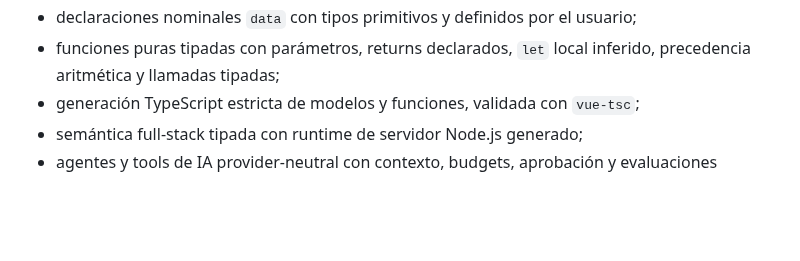
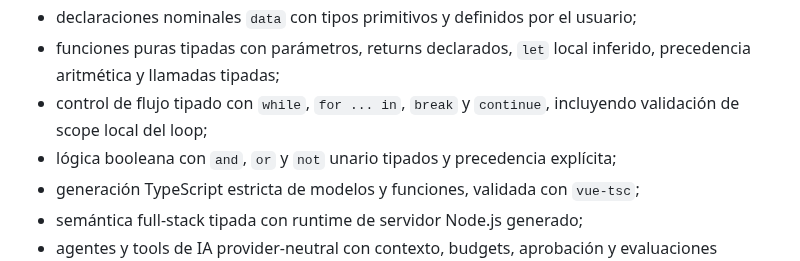
Before and after one commit to armaabetancourtt/evermore, a Markdown page: README.es.md, the part around the change. Rendered like a GitHub page; blank space fills up the shorter version.

Commit message:
docs: documenta el control de flujo del core

```diff
--- a/README.es.md
+++ b/README.es.md
@@ -792,6 +792,8 @@ Implementado hoy:
 - builds reales del target generado dentro de CI, incluyendo un showcase M1 de tres pantallas;
 - declaraciones nominales `data` con tipos primitivos y definidos por el usuario;
 - funciones puras tipadas con parámetros, returns declarados, `let` local inferido, precedencia aritmética y llamadas tipadas;
+- control de flujo tipado con `while`, `for ... in`, `break` y `continue`, incluyendo validación de scope local del loop;
+- lógica booleana con `and`, `or` y `not` unario tipados y precedencia explícita;
 - generación TypeScript estricta de modelos y funciones, validada con `vue-tsc`;
 - semántica full-stack tipada con runtime de servidor Node.js generado;
 - agentes y tools de IA provider-neutral con contexto, budgets, aprobación y evaluaciones deterministas;
```
